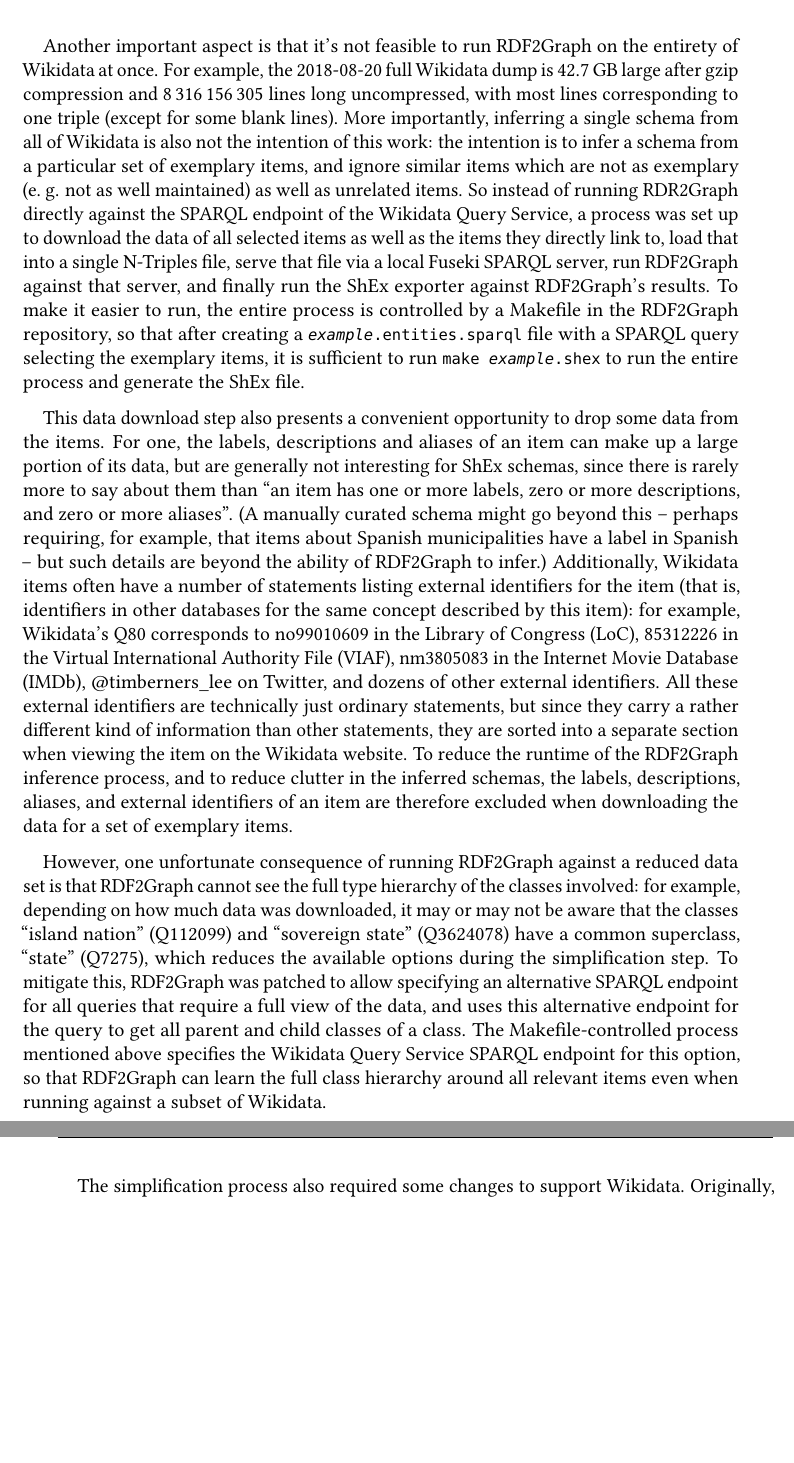
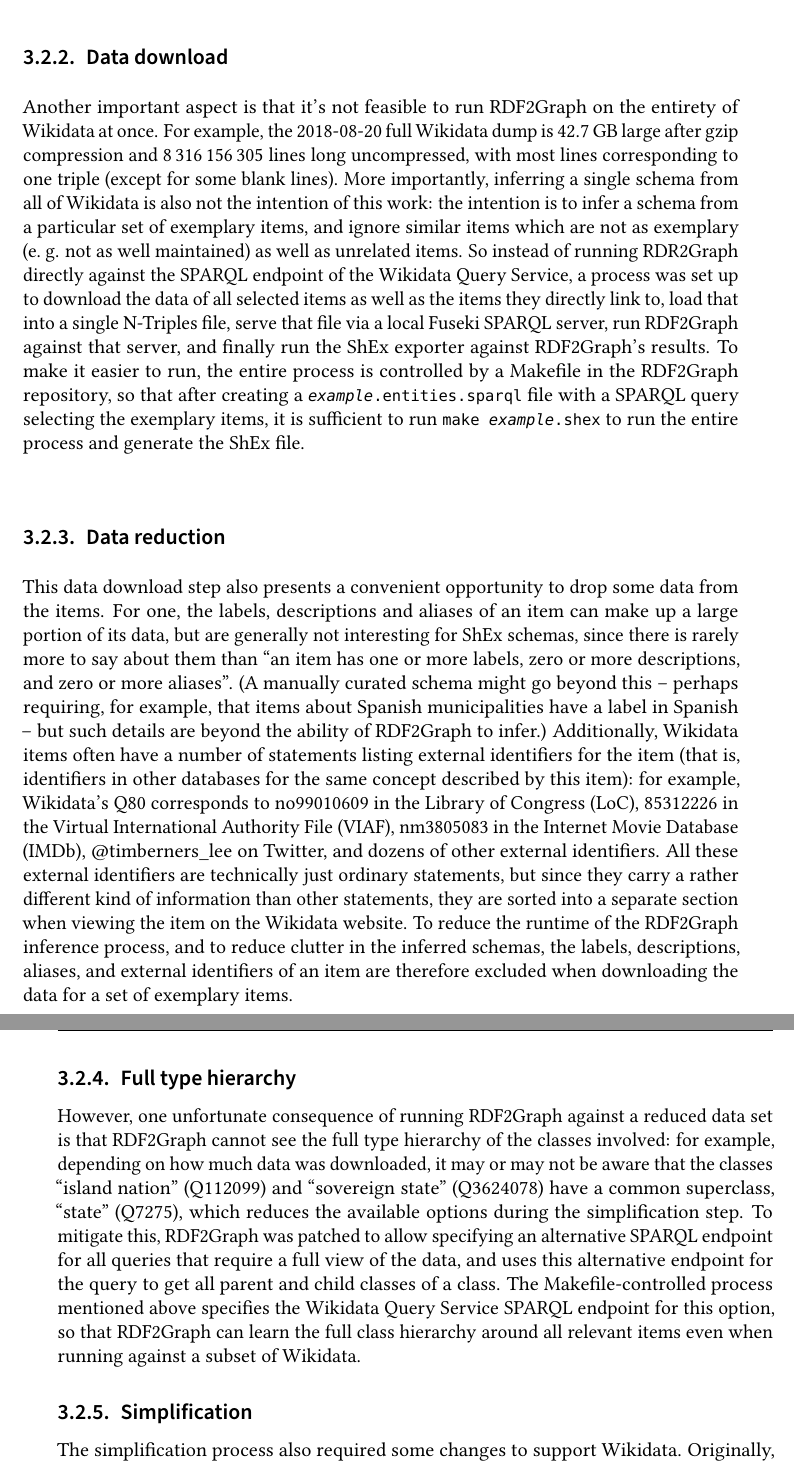
Before and after one commit to lucaswerkmeister/master-thesis, a LaTeX thesis (thesis.tex, which reads sections/content.tex): two parts of pages 26 and 27 of 47, joined at a grey line, cut at the place of the change, the shorter picture padded with empty space. Compiled offline with pdfLaTeX.

Commit message:
Split Wikidata Support into subsections

```diff
--- a/sections/content.tex
+++ b/sections/content.tex
@@ -77,6 +84,9 @@ assigning each item the class \PName{wikibase:Item}, a subclass of \PName{wikiba
 To use the type information within the data instead of this meta-model,
 RDF2Graph was changed to use the predicates \PName{wdt:P31} and \PName{wdt:P279}
 instead of \PName{rdf:type} and \PName{rdfs:subClassOf}.
+
+\subsection{Data download}
+\label{subsec:RDF2Graph+Wikidata:Wikidata:download}
 
 Another important aspect is that it’s not feasible to run RDF2Graph on the entirety of Wikidata at once.
 For example, the 2018-08-20 full Wikidata dump is \SI{42.7}{\giga\byte} large after gzip compression % TODO >300GB uncompressed (309657344438 bytes), which is probably more impressive
@@ -96,6 +106,9 @@ and finally run the ShEx exporter against RDF2Graph’s results.
 To make it easier to run, the entire process is controlled by a Makefile in the RDF2Graph repository,
 so that after creating a \filename{\variable{example}.entities.sparql} file with a SPARQL query selecting the exemplary items,
 it is sufficient to run \command{make \variable{example}.shex} to run the entire process and generate the ShEx file.
+
+\subsection{Data reduction}
+\label{subsec:RDF2Graph+Wikidata:Wikidata:reduction}
 
 This data download step also presents a convenient opportunity to drop some data from the items.
 For one, the labels, descriptions and aliases of an item can make up a large portion of its data,
@@ -121,6 +134,9 @@ and to reduce clutter in the inferred schemas,
 the labels, descriptions, aliases, and external identifiers of an item
 are therefore excluded when downloading the data for a set of exemplary items.
 
+\subsection{Full type hierarchy}
+\label{subsec:RDF2Graph+Wikidata:Wikidata:hierarchy}
+
 However, one unfortunate consequence of running RDF2Graph against a reduced data set
 is that RDF2Graph cannot see the full type hierarchy of the classes involved:
 for example, depending on how much data was downloaded,
@@ -134,6 +150,9 @@ The Makefile-controlled process mentioned above % TODO awkward phrasing
 specifies the Wikidata Query Service SPARQL endpoint for this option,
 so that RDF2Graph can learn the full class hierarchy around all relevant items % TODO is “learn” the right word?
 even when running against a subset of Wikidata. % TODO “subset of Wikidata”? not quite happy with that phrasing
+
+\subsection{Simplification}
+\label{subsec:RDF2Graph+Wikidata:Wikidata:simplification}
 
 The simplification process also required some changes to support Wikidata.
 Originally, RDF2Graph would merge all classes into their superclass,
```
Also changed, not shown: sections/content.tex (9 more changed lines).
